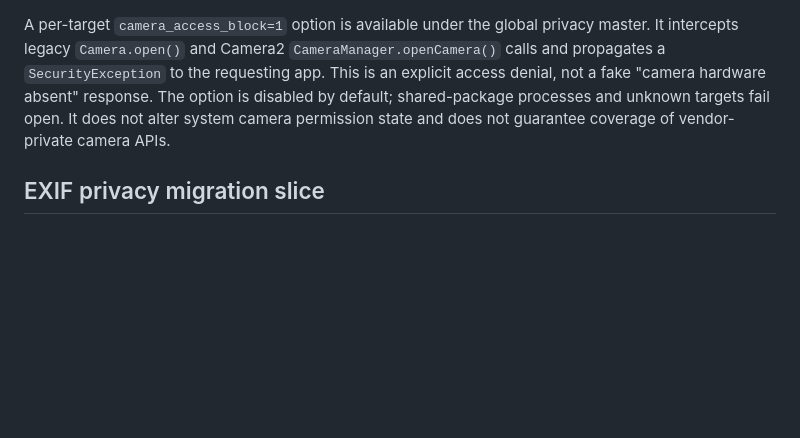
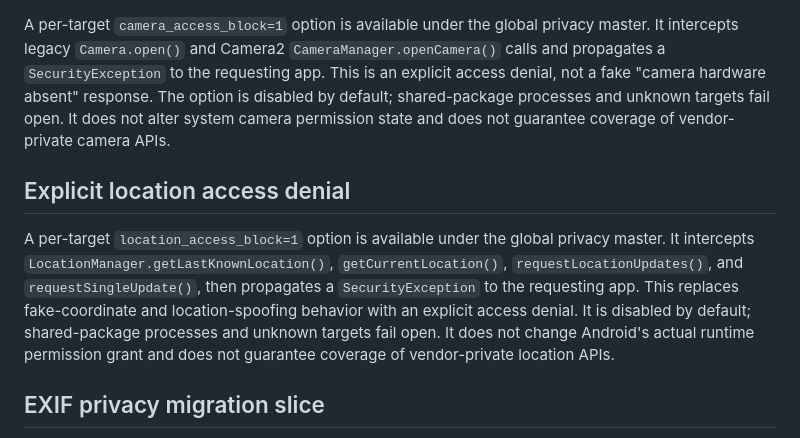
Before and after one commit to vip-svip/SY, a Markdown page: adhook/README.md, the part around the change. GitHub-like rendering; blank space fills up the shorter version.

Commit message:
docs(fx-hook): document explicit per-app location denial

```diff
--- a/adhook/README.md
+++ b/adhook/README.md
@@ -55,6 +55,10 @@ The bundled Hook APKs are stored under `optional/`, not `system/priv-app/`, and
 
 A per-target `camera_access_block=1` option is available under the global privacy master. It intercepts legacy `Camera.open()` and Camera2 `CameraManager.openCamera()` calls and propagates a `SecurityException` to the requesting app. This is an explicit access denial, not a fake "camera hardware absent" response. The option is disabled by default; shared-package processes and unknown targets fail open. It does not alter system camera permission state and does not guarantee coverage of vendor-private camera APIs.
 
+## Explicit location access denial
+
+A per-target `location_access_block=1` option is available under the global privacy master. It intercepts `LocationManager.getLastKnownLocation()`, `getCurrentLocation()`, `requestLocationUpdates()`, and `requestSingleUpdate()`, then propagates a `SecurityException` to the requesting app. This replaces fake-coordinate and location-spoofing behavior with an explicit access denial. It is disabled by default; shared-package processes and unknown targets fail open. It does not change Android's actual runtime permission grant and does not guarantee coverage of vendor-private location APIs.
+
 ## EXIF privacy migration slice
 
 The API-101 module supports an opt-in `exif_strip=1` feature independently per target, under the global privacy master switch. It redacts GPS, Make/Model, and DateTime values returned by framework/AndroidX ExifInterface getters only; it does not rewrite files or intercept every third-party EXIF parser. The matching source snapshot is published alongside the APK in GitHub Actions.
```
